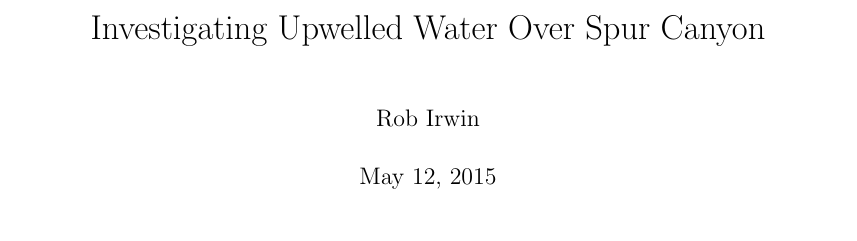
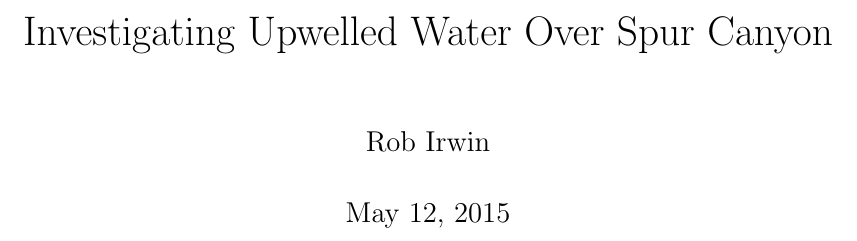
Before and after one commit to UBC-MOAD/falkor_upwelling, a LaTeX thesis (writeup.tex): part of page 1 of 9 before the commit and part of page 1 of 13 after it, cut so that both start at the same text. Compiled offline with pdfLaTeX.

Commit message:
Updated pdf for readability

```diff
--- a/writeup.tex
+++ b/writeup.tex
@@ -1,6 +1,6 @@
-\documentclass[10pt]{extreport}
+\documentclass[12pt]{extreport}
 
-\usepackage[margin=1in]{geometry}
+\usepackage[margin=1.2in]{geometry}
 \usepackage{amsmath}
 
 \title{Investigating Upwelled Water Over Spur Canyon}
```
Also changed, not shown: writeup.pdf.
